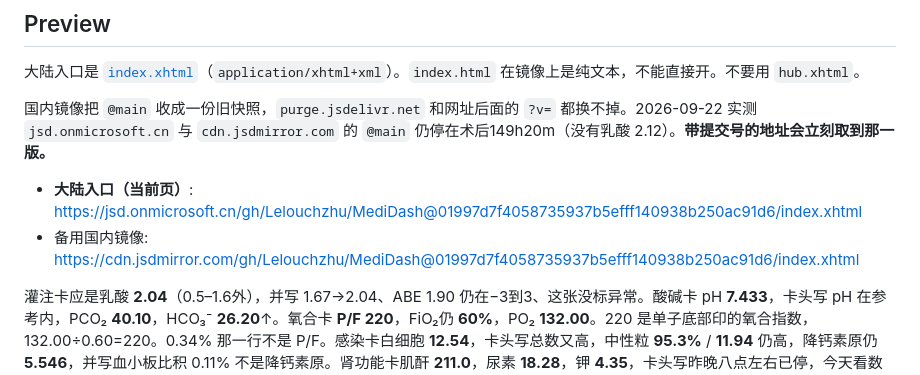
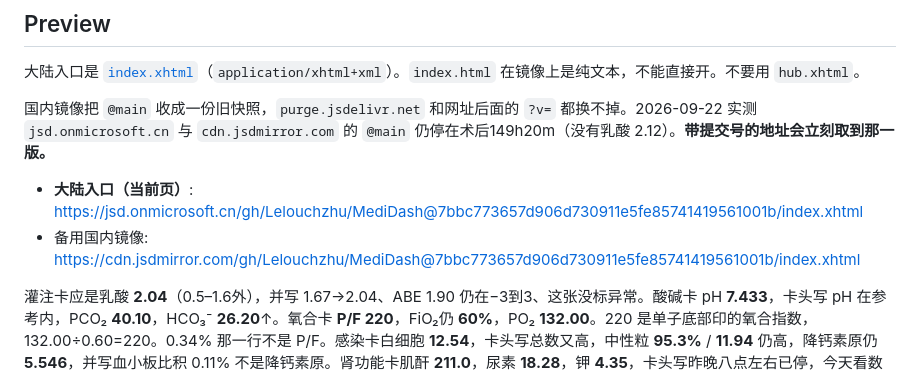
Before and after one commit to Lelouchzhu/MediDash, a Markdown page: README.md, the part around the change. Drawn GitHub-style.

Commit message:
Pin the mainland CDN entry to the 10/1 chemistry and MAP 60 update.
Co-authored-by: lelouchzhu <lelouchzhu@gmail.com>

```diff
--- a/README.md
+++ b/README.md
@@ -43,8 +43,8 @@ Then open [http://localhost:8080/index.html](http://localhost:8080/index.html).
 
 国内镜像把 `@main` 收成一份旧快照，`purge.jsdelivr.net` 和网址后面的 `?v=` 都换不掉。2026-09-22 实测 `jsd.onmicrosoft.cn` 与 `cdn.jsdmirror.com` 的 `@main` 仍停在术后149h20m（没有乳酸 2.12）。**带提交号的地址会立刻取到那一版。**
 
-- **大陆入口（当前页）**: https://jsd.onmicrosoft.cn/gh/Lelouchzhu/MediDash@01997d7f4058735937b5efff140938b250ac91d6/index.xhtml
-- 备用国内镜像: https://cdn.jsdmirror.com/gh/Lelouchzhu/MediDash@01997d7f4058735937b5efff140938b250ac91d6/index.xhtml
+- **大陆入口（当前页）**: https://jsd.onmicrosoft.cn/gh/Lelouchzhu/MediDash@7bbc773657d906d730911e5fe85741419561001b/index.xhtml
+- 备用国内镜像: https://cdn.jsdmirror.com/gh/Lelouchzhu/MediDash@7bbc773657d906d730911e5fe85741419561001b/index.xhtml
 
 灌注卡应是乳酸 **2.04**（0.5–1.6外），并写 1.67→2.04、ABE 1.90 仍在−3到3、这张没标异常。酸碱卡 pH **7.433**，卡头写 pH 在参考内，PCO₂ **40.10**，HCO₃⁻ **26.20**↑。氧合卡 **P/F 220**，FiO₂仍 **60%**，PO₂ **132.00**。220 是单子底部印的氧合指数，132.00÷0.60=220。0.34% 那一行不是 P/F。感染卡白细胞 **12.54**，卡头写总数又高，中性粒 **95.3%** / **11.94** 仍高，降钙素原仍 **5.546**，并写血小板比积 0.11% 不是降钙素原。肾功能卡肌酐 **211.0**，尿素 **18.28**，钾 **4.35**，卡头写昨晚八点左右已停，今天看数据再定，这句没写尿量。肝卡 ALT **19**，白蛋白 **31.5→23.2**。血红蛋白卡血常规 **77.0**，卡头写今天继续输白蛋白，血气仍 **8.00**，没说剂量，先不输血仍是上一句。凝血卡 APTT **44.4**，卡头写这张参考23.3–32.5，这张没写危急值，INR 1.19→**1.34**↑，纤维蛋白原6.51→**4.16**。感染卡降钙素原 **5.546→5.489**，血小板比积 0.11% 不是降钙素原。循环卡应是 **130/36**，心跳 80→**89**，MAP **60**。130/36 按常规算法约 67，卡上用口述的 60。这句没说呼吸。去甲仍 **5** mL/h（0.25 mg/h，按 0.05 mg/mL），多巴胺仍 **5**。顶栏应是 **最新口述：术后385h · 130/36 · MAP 60**，并且有 **上传**。查房仍是 4 条：第一条写血压 130/36、MAP 60、心跳 89、FiO₂仍60%；第二条写白细胞 9.28→12.54、降钙素原 5.546→5.489；第三条写 CRRT昨晚八点左右已停、肌酐 210.0→211.0、今天看数据再定；第四条写糖水加到200ml、26日起无大便、今天继续输白蛋白。若循环卡还是没写 MAP、顶栏还是没有 MAP 60，打开的还是旧镜像。下次更新后把钉住的提交号换成新的完整 40 位 SHA，不要改回 `@main`，也不要用短 SHA。
 
```
Also changed, not shown: AGENTS.md (+2 -2 lines), CONTEXT.md (+2 -2 lines).
